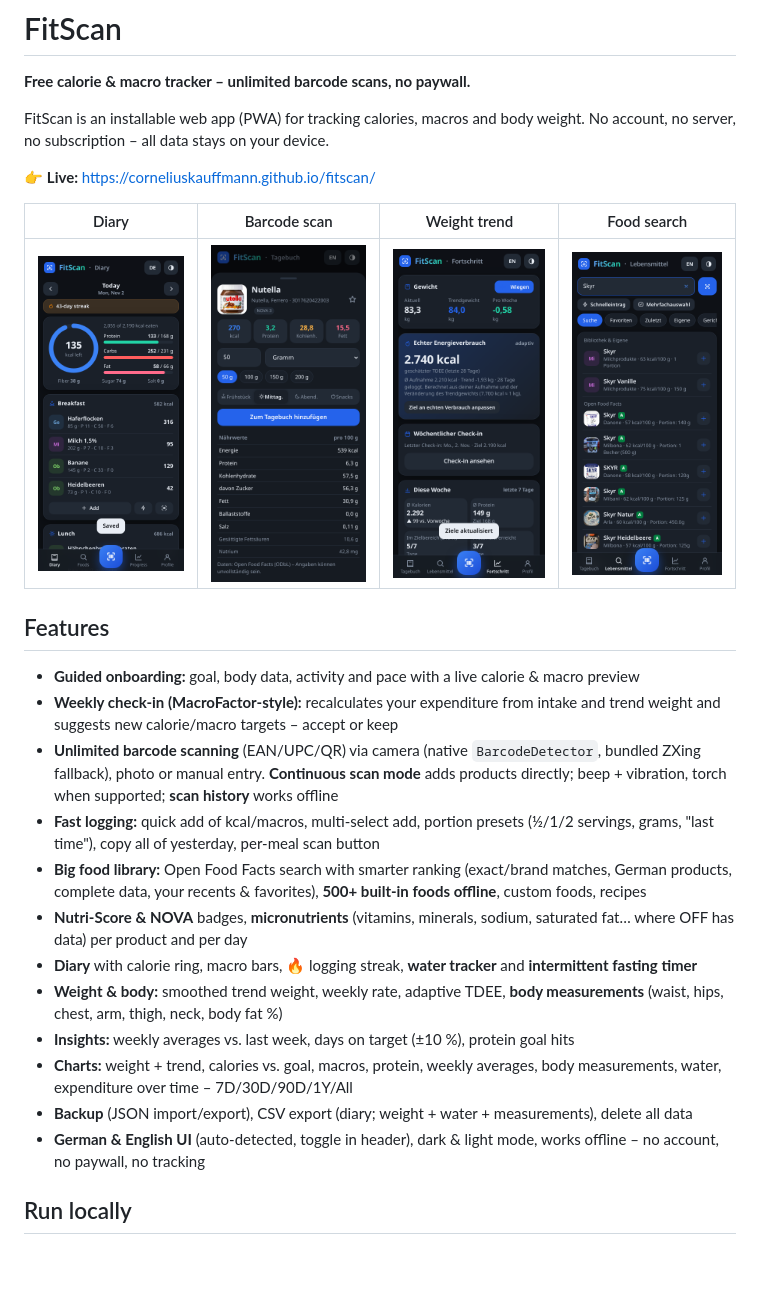
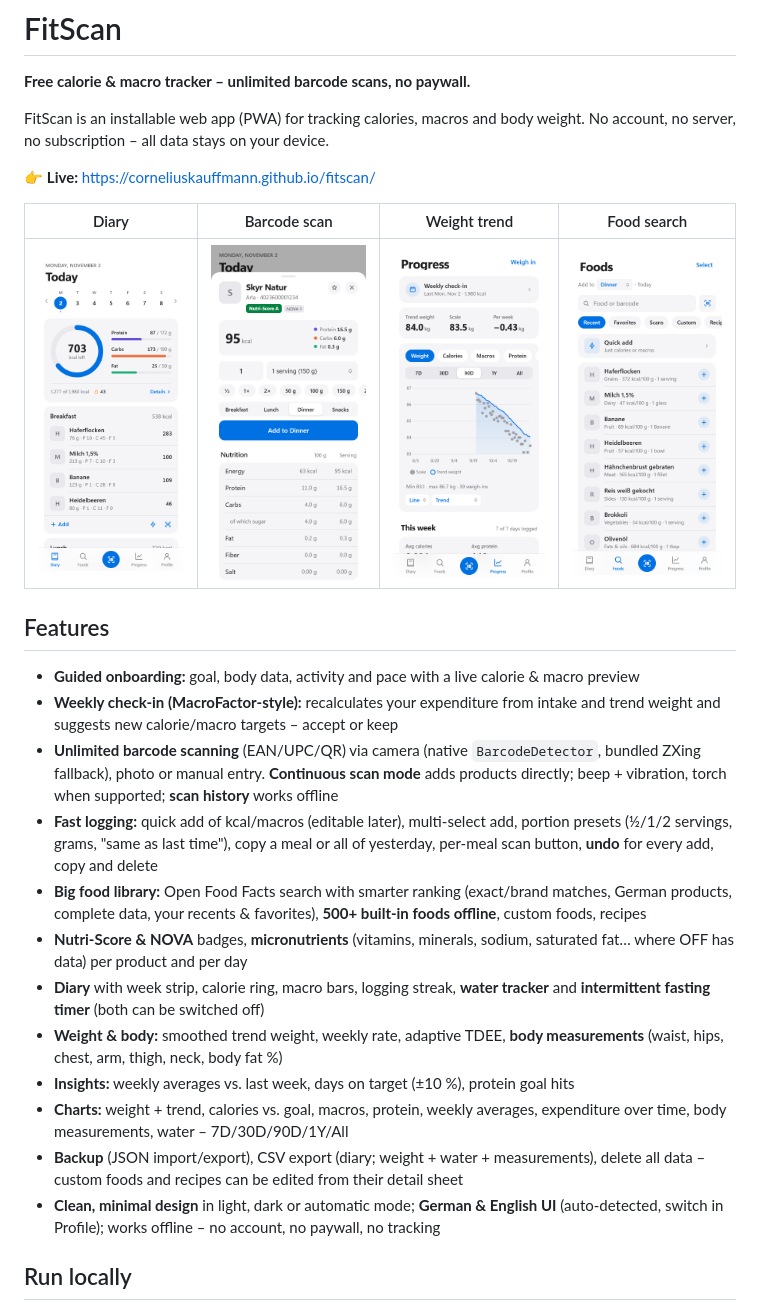
Before and after one commit to CorneliusKauffmann/fitscan, a Markdown page: README.md, the part around the change. GitHub-like rendering; pictures changed too: screenshots/charts.png, screenshots/diary-en.png, screenshots/library.png; blank space fills up the shorter version.

```diff
--- a/README.md
+++ b/README.md
@@ -14,15 +14,15 @@ FitScan is an installable web app (PWA) for tracking calories, macros and body w
 - **Guided onboarding:** goal, body data, activity and pace with a live calorie & macro preview
 - **Weekly check-in (MacroFactor-style):** recalculates your expenditure from intake and trend weight and suggests new calorie/macro targets – accept or keep
 - **Unlimited barcode scanning** (EAN/UPC/QR) via camera (native `BarcodeDetector`, bundled ZXing fallback), photo or manual entry. **Continuous scan mode** adds products directly; beep + vibration, torch when supported; **scan history** works offline
-- **Fast logging:** quick add of kcal/macros, multi-select add, portion presets (½/1/2 servings, grams, "last time"), copy all of yesterday, per-meal scan button
+- **Fast logging:** quick add of kcal/macros (editable later), multi-select add, portion presets (½/1/2 servings, grams, "same as last time"), copy a meal or all of yesterday, per-meal scan button, **undo** for every add, copy and delete
 - **Big food library:** Open Food Facts search with smarter ranking (exact/brand matches, German products, complete data, your recents & favorites), **500+ built-in foods offline**, custom foods, recipes
 - **Nutri-Score & NOVA** badges, **micronutrients** (vitamins, minerals, sodium, saturated fat… where OFF has data) per product and per day
-- **Diary** with calorie ring, macro bars, 🔥 logging streak, **water tracker** and **intermittent fasting timer**
+- **Diary** with week strip, calorie ring, macro bars, logging streak, **water tracker** and **intermittent fasting timer** (both can be switched off)
 - **Weight & body:** smoothed trend weight, weekly rate, adaptive TDEE, **body measurements** (waist, hips, chest, arm, thigh, neck, body fat %)
 - **Insights:** weekly averages vs. last week, days on target (±10 %), protein goal hits
-- **Charts:** weight + trend, calories vs. goal, macros, protein, weekly averages, body measurements, water, expenditure over time – 7D/30D/90D/1Y/All
-- **Backup** (JSON import/export), CSV export (diary; weight + water + measurements), delete all data
-- **German & English UI** (auto-detected, toggle in header), dark & light mode, works offline – no account, no paywall, no tracking
+- **Charts:** weight + trend, calories vs. goal, macros, protein, weekly averages, expenditure over time, body measurements, water – 7D/30D/90D/1Y/All
+- **Backup** (JSON import/export), CSV export (diary; weight + water + measurements), delete all data – custom foods and recipes can be edited from their detail sheet
+- **Clean, minimal design** in light, dark or automatic mode; **German & English UI** (auto-detected, switch in Profile); works offline – no account, no paywall, no tracking
 
 ## Run locally
 Any static server works, e.g. `python3 -m http.server 8000` → http://localhost:8000. Camera scanning requires HTTPS or localhost.
```
Also changed, not shown: 13 other files.
